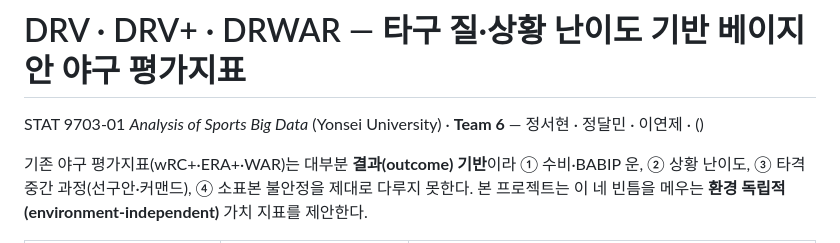
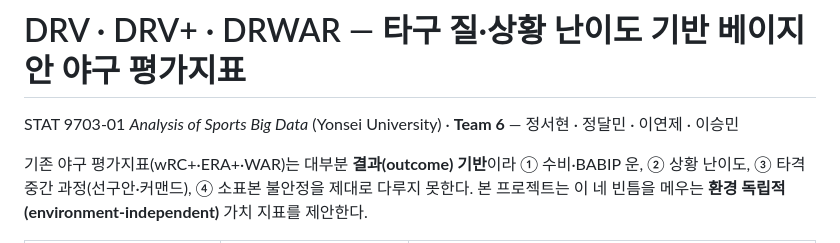
Before and after one commit to jsh1021902/DRV-baseball-metrics, a Markdown page: README.md, the part around the change. Drawn GitHub-style.

Commit message:
Update team members in README.md
Updated team member information in the README.

```diff
--- a/README.md
+++ b/README.md
@@ -1,6 +1,6 @@
 # DRV · DRV+ · DRWAR — 타구 질·상황 난이도 기반 베이지안 야구 평가지표
 
-STAT 9703-01 *Analysis of Sports Big Data* (Yonsei University) · **Team 6** — 정서현 · 정달민 · 이연제 · ()
+STAT 9703-01 *Analysis of Sports Big Data* (Yonsei University) · **Team 6** — 정서현 · 정달민 · 이연제 · 이승민
 
 기존 야구 평가지표(wRC+·ERA+·WAR)는 대부분 **결과(outcome) 기반**이라 ① 수비·BABIP 운, ② 상황 난이도,
 ③ 타격 중간 과정(선구안·커맨드), ④ 소표본 불안정을 제대로 다루지 못한다. 본 프로젝트는 이 네 빈틈을
```
